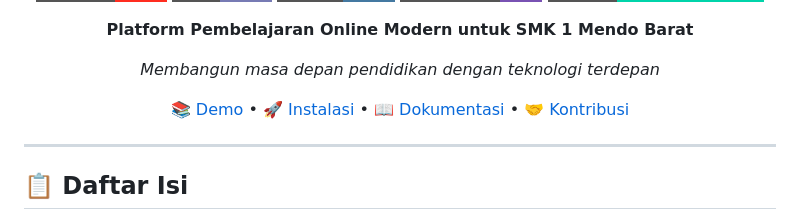
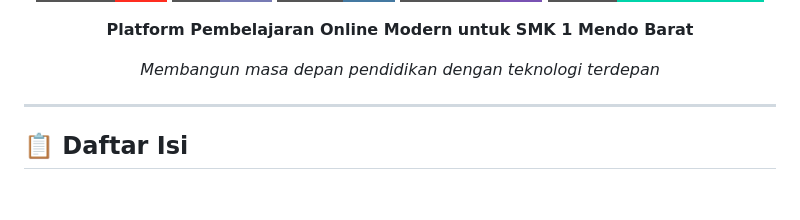
Before and after one commit to ahyrnsrlh/EDUGO_MPTI, a Markdown page: README.md, the part around the change. Rendered like a GitHub page; badges without logos; blank space fills up the shorter version.

```diff
--- a/README.md
+++ b/README.md
@@ -12,7 +12,6 @@
 
 _Membangun masa depan pendidikan dengan teknologi terdepan_
 
-[📚 Demo](#demo) • [🚀 Instalasi](#-instalasi-dan-setup) • [📖 Dokumentasi](#-dokumentasi-tambahan) • [🤝 Kontribusi](#-kontribusi)
 
 </div>
 
```
